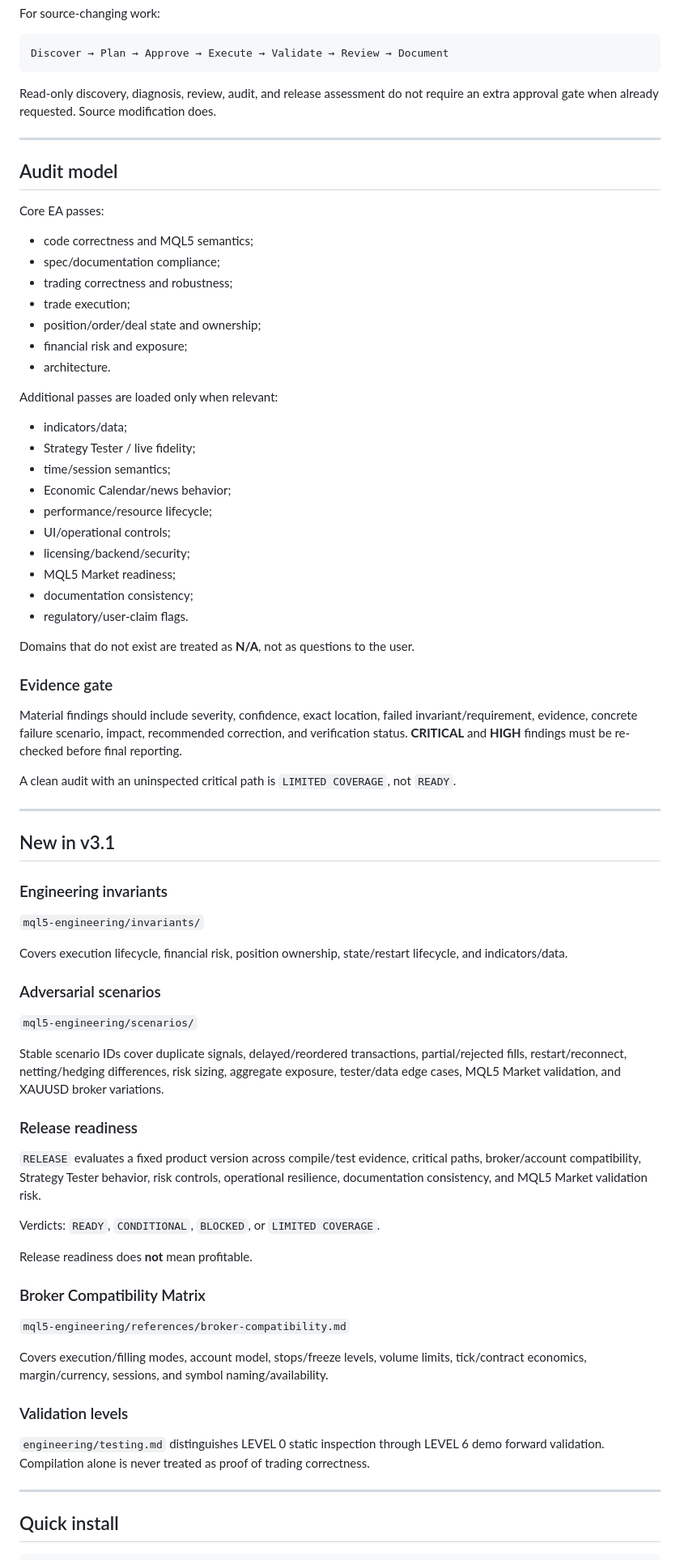
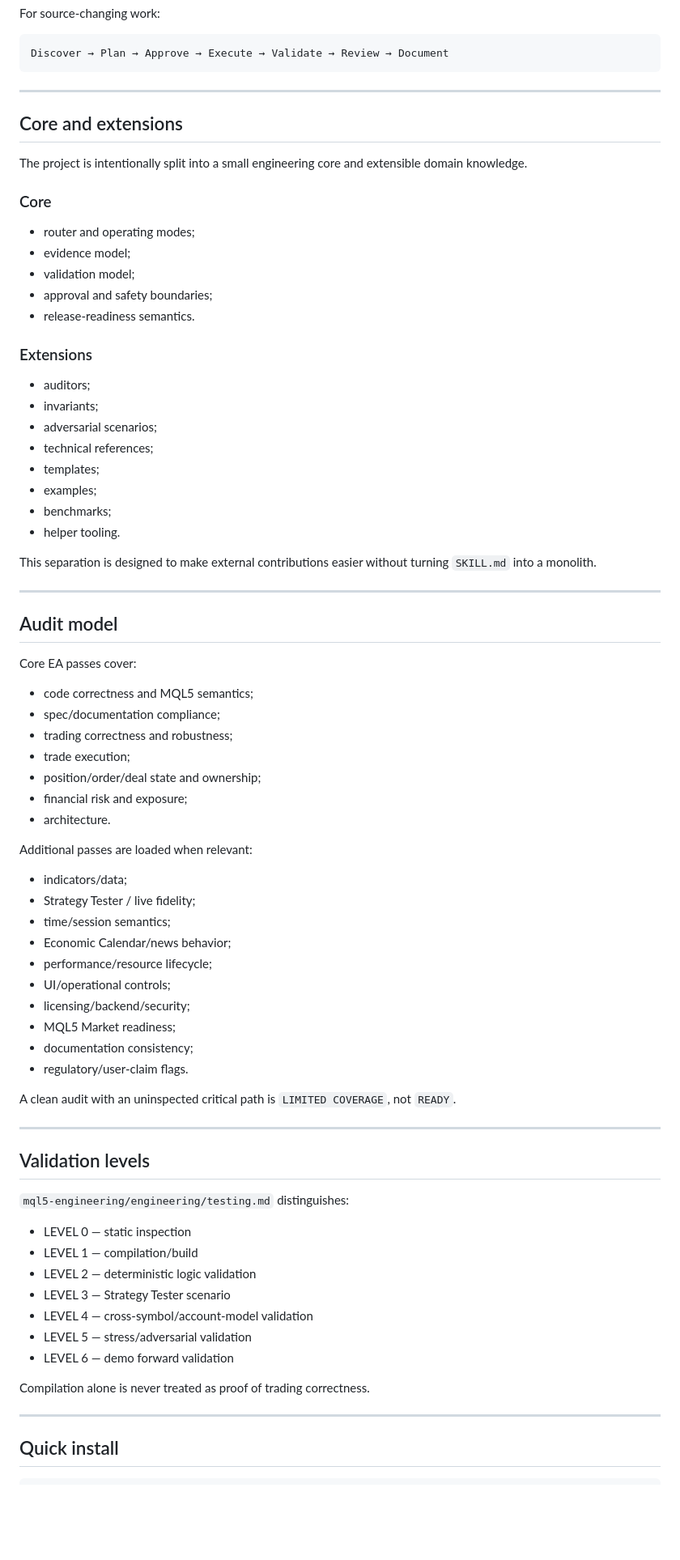
Before and after one commit to fernandosscherer/mql5-Engineering, a Markdown page: README.md, the part around one of its changes. Shown at 81% size. GitHub-like rendering; blank space fills up the shorter version.

````diff
--- a/README.md
+++ b/README.md
@@ -83,13 +93,38 @@ For source-changing work:
 Discover → Plan → Approve → Execute → Validate → Review → Document
 ```
 
-Read-only discovery, diagnosis, review, audit, and release assessment do not require an extra approval gate when already requested. Source modification does.
+---
+
+## Core and extensions
+
+The project is intentionally split into a small engineering core and extensible domain knowledge.
+
+### Core
+
+- router and operating modes;
+- evidence model;
+- validation model;
+- approval and safety boundaries;
+- release-readiness semantics.
+
+### Extensions
+
+- auditors;
+- invariants;
+- adversarial scenarios;
+- technical references;
+- templates;
+- examples;
+- benchmarks;
+- helper tooling.
+
+This separation is designed to make external contributions easier without turning `SKILL.md` into a monolith.
 
 ---
 
 ## Audit model
 
-Core EA passes:
+Core EA passes cover:
 
 - code correctness and MQL5 semantics;
 - spec/documentation compliance;
@@ -99,7 +134,7 @@ Core EA passes:
 - financial risk and exposure;
 - architecture.
 
-Additional passes are loaded only when relevant:
+Additional passes are loaded when relevant:
 
 - indicators/data;
 - Strategy Tester / live fidelity;
@@ -112,47 +147,23 @@ Additional passes are loaded only when relevant:
 - documentation consistency;
 - regulatory/user-claim flags.
 
-Domains that do not exist are treated as **N/A**, not as questions to the user.
-
-### Evidence gate
-
-Material findings should include severity, confidence, exact location, failed invariant/requirement, evidence, concrete failure scenario, impact, recommended correction, and verification status. **CRITICAL** and **HIGH** findings must be re-checked before final reporting.
-
 A clean audit with an uninspected critical path is `LIMITED COVERAGE`, not `READY`.
 
 ---
 
-## New in v3.1
+## Validation levels
 
-### Engineering invariants
+`mql5-engineering/engineering/testing.md` distinguishes:
 
-`mql5-engineering/invariants/`
+- LEVEL 0 — static inspection
+- LEVEL 1 — compilation/build
+- LEVEL 2 — deterministic logic validation
+- LEVEL 3 — Strategy Tester scenario
+- LEVEL 4 — cross-symbol/account-model validation
+- LEVEL 5 — stress/adversarial validation
+- LEVEL 6 — demo forward validation
 
-Covers execution lifecycle, financial risk, position ownership, state/restart lifecycle, and indicators/data.
-
-### Adversarial scenarios
-
-`mql5-engineering/scenarios/`
-
-Stable scenario IDs cover duplicate signals, delayed/reordered transactions, partial/rejected fills, restart/reconnect, netting/hedging differences, risk sizing, aggregate exposure, tester/data edge cases, MQL5 Market validation, and XAUUSD broker variations.
-
-### Release readiness
-
-`RELEASE` evaluates a fixed product version across compile/test evidence, critical paths, broker/account compatibility, Strategy Tester behavior, risk controls, operational resilience, documentation consistency, and MQL5 Market validation risk.
-
-Verdicts: `READY`, `CONDITIONAL`, `BLOCKED`, or `LIMITED COVERAGE`.
-
-Release readiness does **not** mean profitable.
-
-### Broker Compatibility Matrix
-
-`mql5-engineering/references/broker-compatibility.md`
-
-Covers execution/filling modes, account model, stops/freeze levels, volume limits, tick/contract economics, margin/currency, sessions, and symbol naming/availability.
-
-### Validation levels
-
-`engineering/testing.md` distinguishes LEVEL 0 static inspection through LEVEL 6 demo forward validation. Compilation alone is never treated as proof of trading correctness.
+Compilation alone is never treated as proof of trading correctness.
 
 ---
 
````
Also changed, not shown: other parts of README.md (+100 -65 lines).
